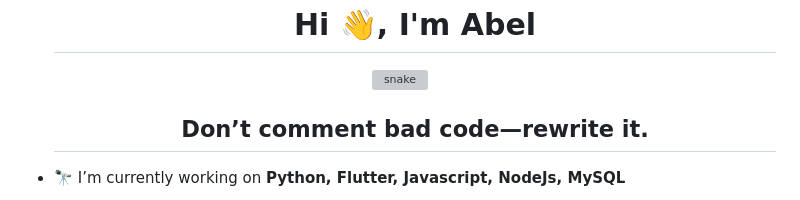
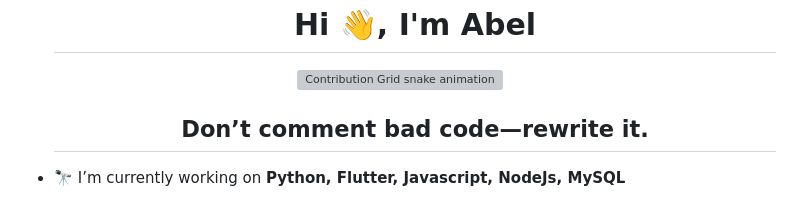
Before and after one commit to abelzk/abelzk, a Markdown page: README.md, the part around the change. Drawn GitHub-style; grey boxes are pictures that could not be loaded.

```diff
--- a/README.md
+++ b/README.md
@@ -19,7 +19,7 @@
 <!--- snake -->
 <div align="center">
   <img  src="contribution.svg")
-       alt="snake" /></a>
+       alt="Contribution Grid snake animation" /></a>
 </div>
 
 
```
